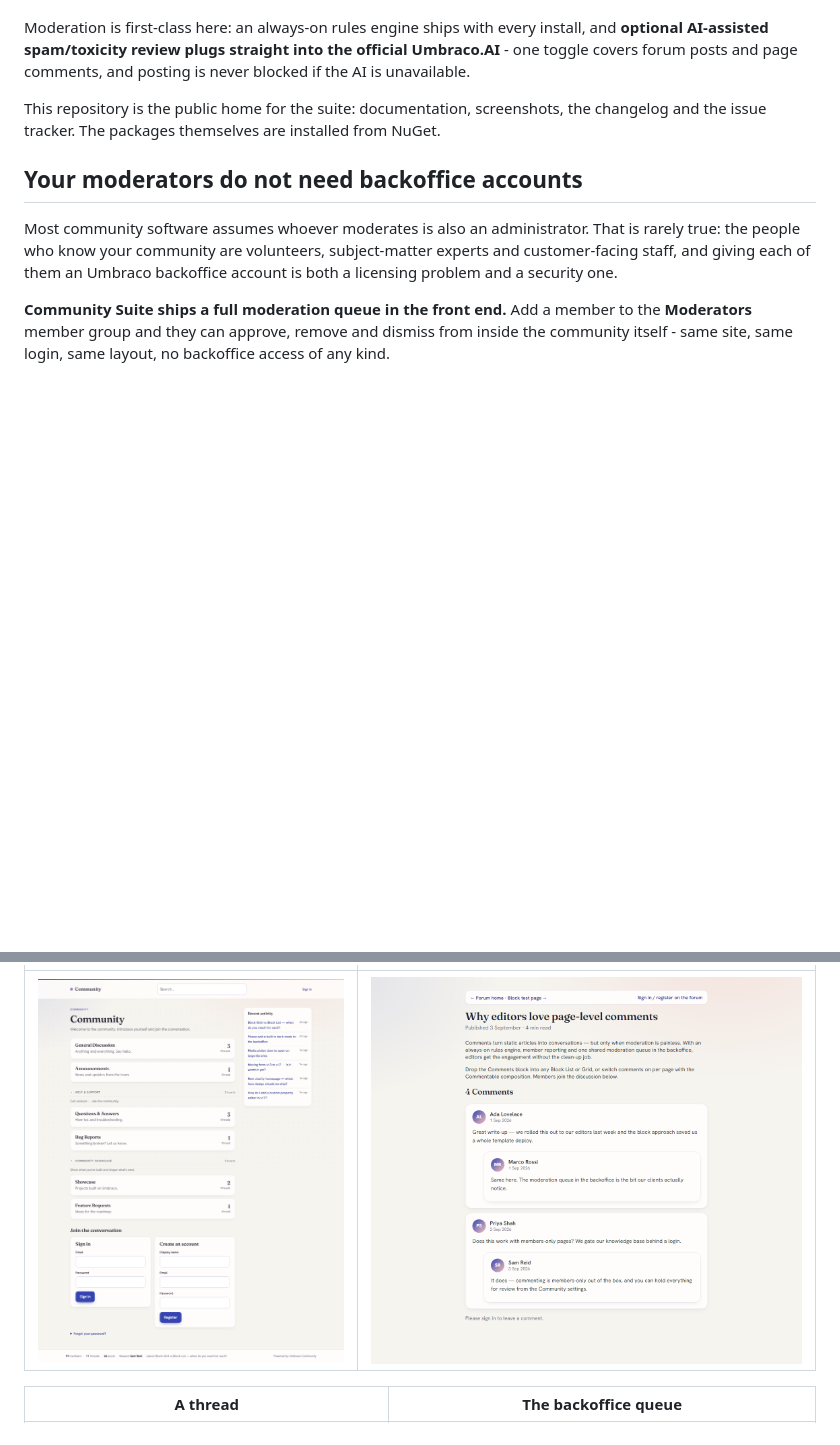
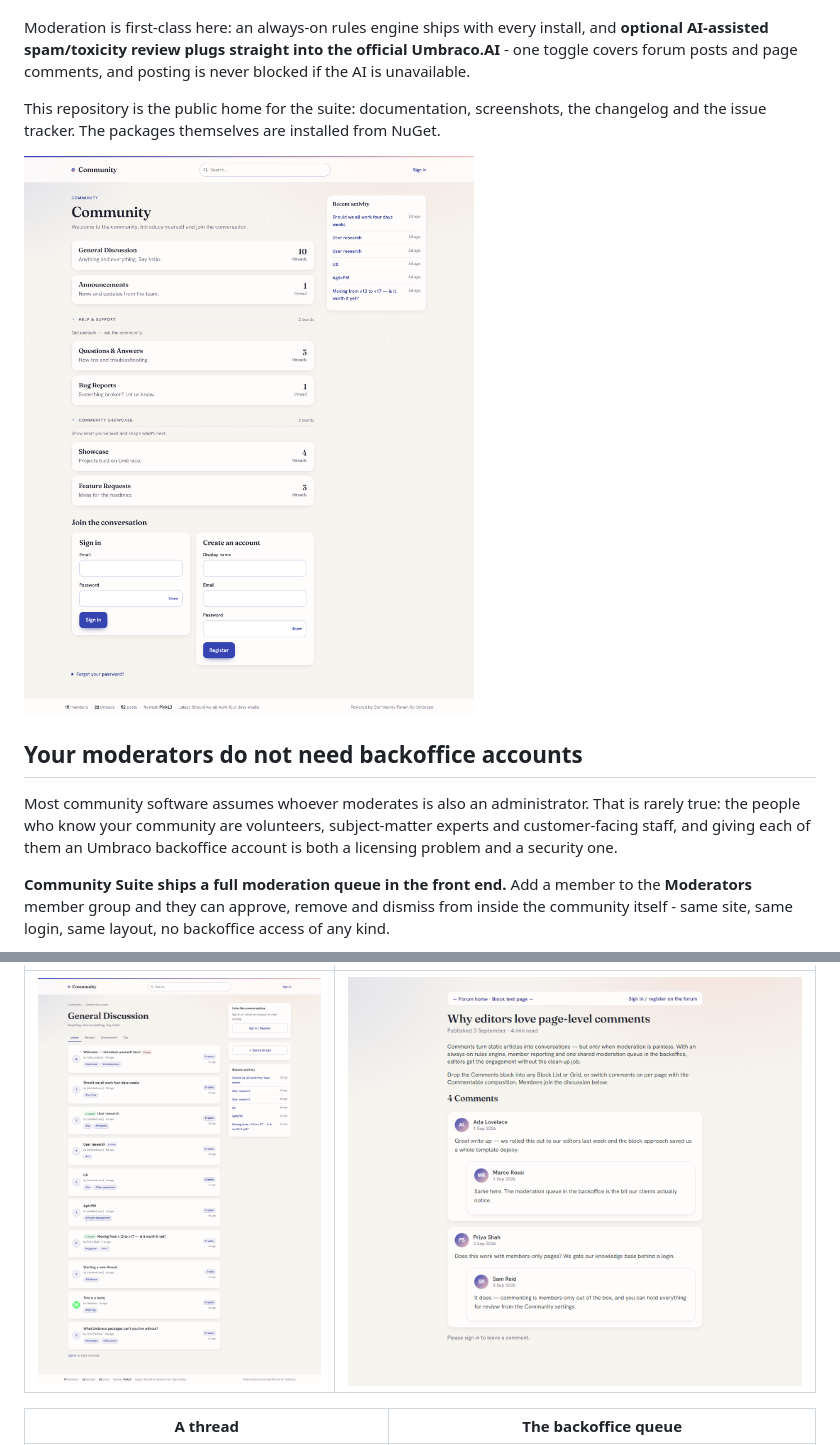
Before and after one commit to dwlgit/community-suite, a Markdown page: README.md, 2 parts joined by grey strips. GitHub-like rendering; pictures changed too: screenshots/board.png (added), screenshots/forum-home.png; blank space fills up the shorter version.

```diff
--- a/README.md
+++ b/README.md
@@ -11,6 +11,8 @@ unavailable.
 
 This repository is the public home for the suite: documentation, screenshots, the changelog
 and the issue tracker. The packages themselves are installed from NuGet.
+
+![The forum front-end: boards grouped by category, server-rendered and fully crawlable](screenshots/forum-home.png)
 
 ## Your moderators do not need backoffice accounts
 
@@ -131,5 +199,5 @@ You install **Forum** and/or **Comments**; **Core** comes with them automaticall
 | --- | --- |
-| ![The forum front-end](screenshots/forum-home.png) | ![Comments on an Umbraco page](screenshots/comments-page.png) |
+| ![A board: threads with avatars, tags and reply counts](screenshots/board.png) | ![Comments on an Umbraco page](screenshots/comments-page.png) |
 
 | A thread | The backoffice queue |
 | --- | --- |
```
Also changed, not shown: other parts of README.md (+68 -2 lines).
